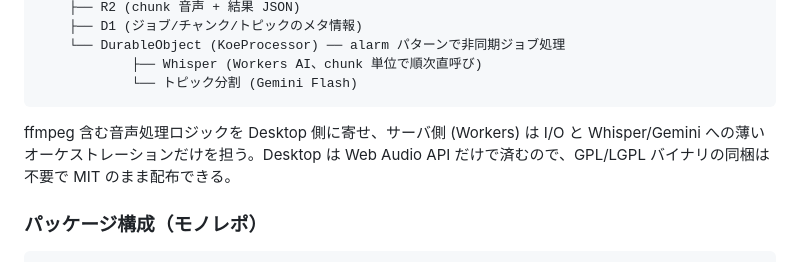
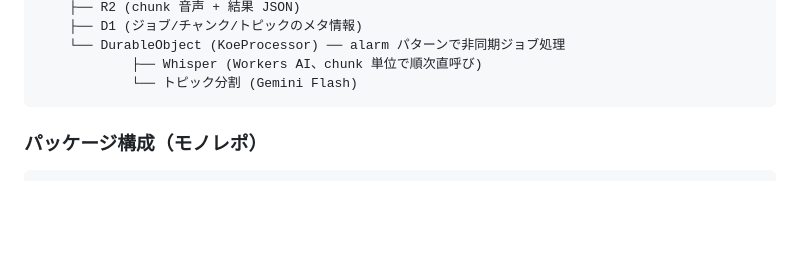
Before and after one commit to owk-owk130/koe, a Markdown page: CLAUDE.md, the part around the change. Rendered like a GitHub page; blank space fills up the shorter version.

````diff
--- a/CLAUDE.md
+++ b/CLAUDE.md
@@ -20,10 +20,6 @@ Workers (Hono/TS) ── API / 認証 (すべて requireAuth)
             ├── Whisper (Workers AI、chunk 単位で順次直呼び)
             └── トピック分割 (Gemini Flash)
 ```
-
-ffmpeg 含む音声処理ロジックを Desktop 側に寄せ、サーバ側 (Workers) は I/O と
-Whisper/Gemini への薄いオーケストレーションだけを担う。Desktop は Web Audio API
-だけで済むので、GPL/LGPL バイナリの同梱は不要で MIT のまま配布できる。
 
 ### パッケージ構成（モノレポ）
 
````
Also changed, not shown: README.md (+9 -22 lines).
